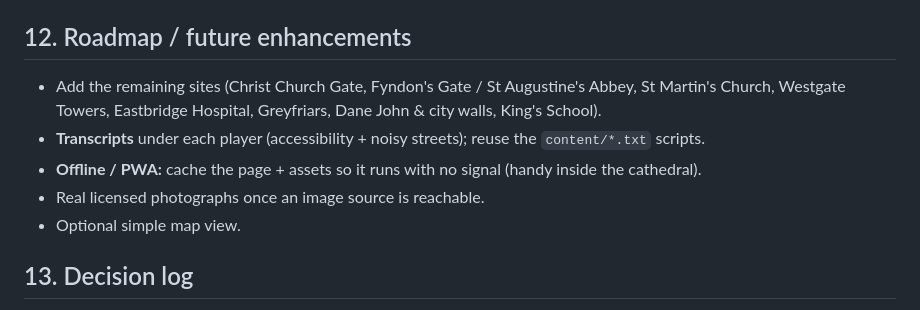
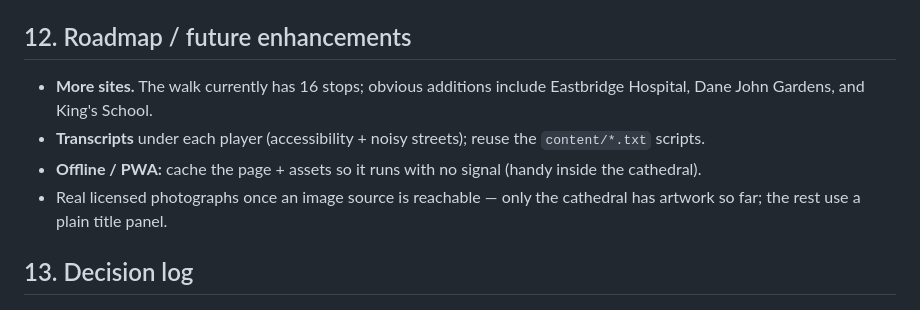
Before and after one commit to Vale-phd/CEMRG_fun_tour, a Markdown page: SPEC.md, the part around the change. GitHub-like rendering.

Commit message:
Tidy roadmap to match the shipped tour
The map view and most of the previously-listed "remaining sites" are now
built (16 stops), and the map-first interface is live; drop those stale
items and reframe future work around genuinely-missing sites.

https://claude.ai/code/session_01QmmUQX5PfBKc15YHiNmBUZ

```diff
--- a/SPEC.md
+++ b/SPEC.md
@@ -235,15 +235,14 @@ deployed HTTPS site, but not over plain `http://<LAN-IP>`.
 
 ## 12. Roadmap / future enhancements
 
-- Add the remaining sites (Christ Church Gate, Fyndon's Gate / St Augustine's
-  Abbey, St Martin's Church, Westgate Towers, Eastbridge Hospital, Greyfriars,
-  Dane John & city walls, King's School).
+- **More sites.** The walk currently has 16 stops; obvious additions include
+  Eastbridge Hospital, Dane John Gardens, and King's School.
 - **Transcripts** under each player (accessibility + noisy streets); reuse the
   `content/*.txt` scripts.
 - **Offline / PWA:** cache the page + assets so it runs with no signal (handy
   inside the cathedral).
-- Real licensed photographs once an image source is reachable.
-- Optional simple map view.
+- Real licensed photographs once an image source is reachable — only the
+  cathedral has artwork so far; the rest use a plain title panel.
 
 ## 13. Decision log
 
```
